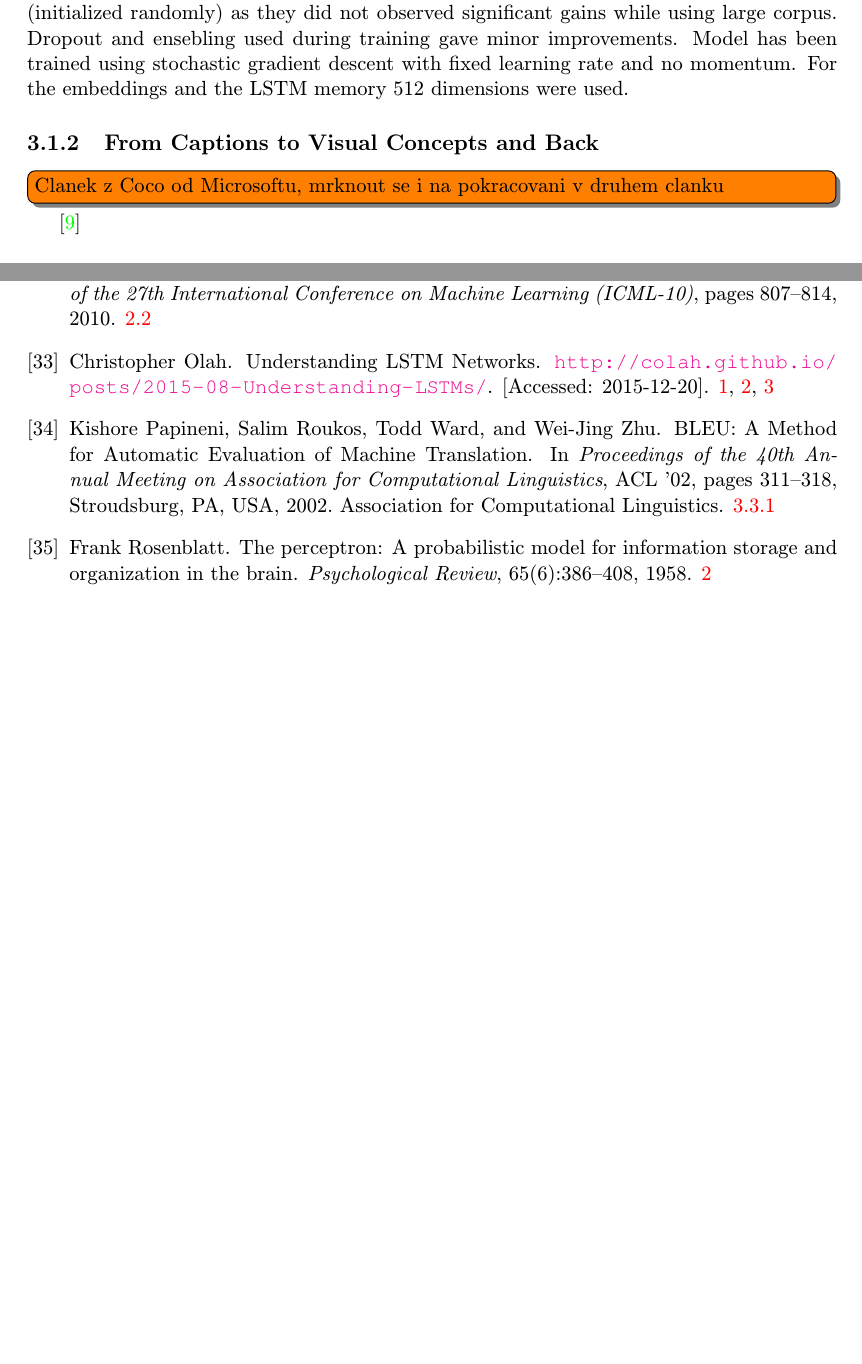
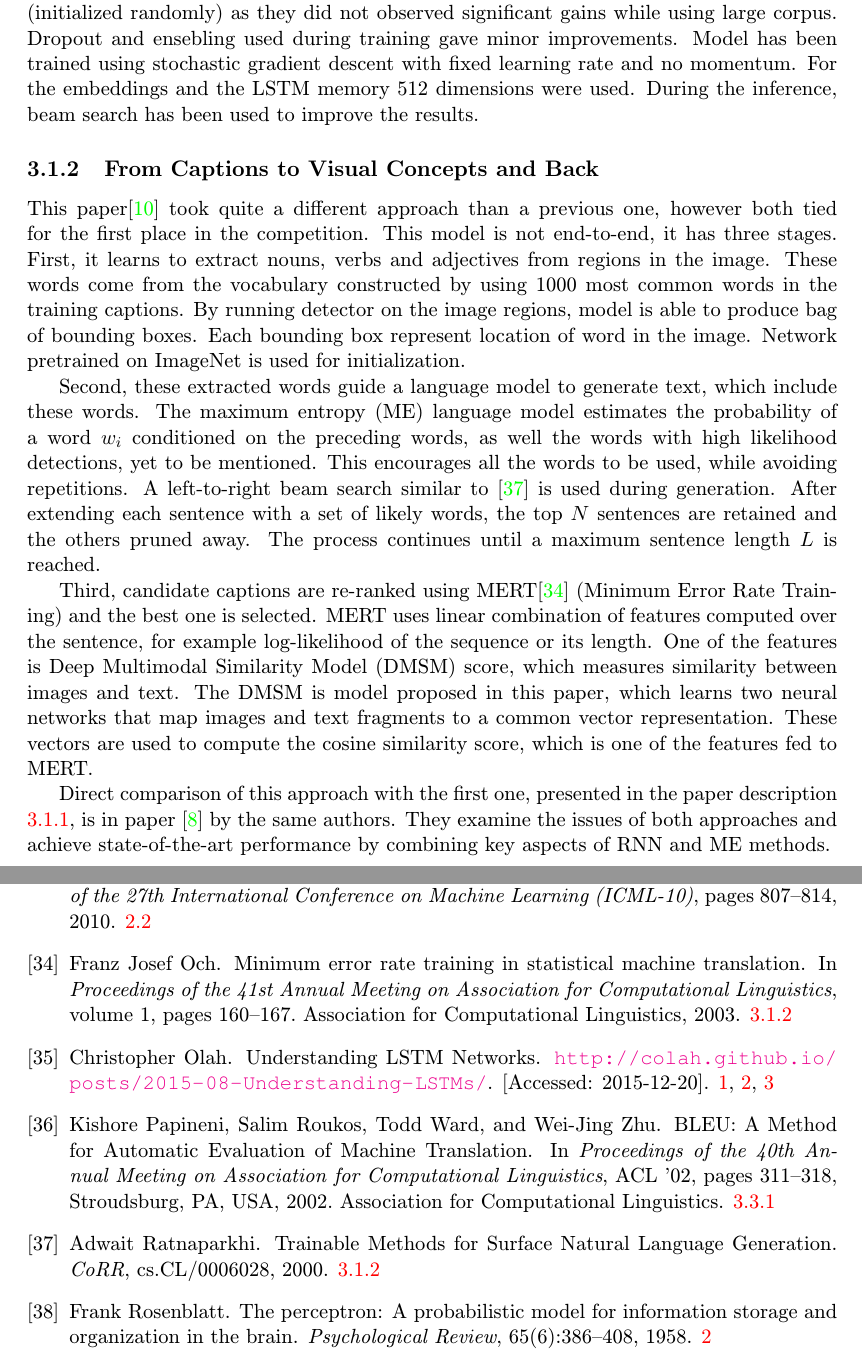
Before and after one commit to kvitajakub/MasterThesis, a LaTeX thesis (diplomka.tex, which reads literatura.bib, obsah.tex): two parts of pages 15 and 25 of 26 before the commit and two parts of pages 15 and 26 of 27 after it, joined at a grey line, cut so that both start at the same text, the shorter picture padded with empty space. The pictures show the PDF file diplomka.pdf that the author committed with the source; the source files are stored in an older character set and shown here as Unicode.

Commit message:
from captions to visual concepts finished

```diff
--- a/literatura.bib
+++ b/literatura.bib
@@ -241,0 +263,7 @@ Coco clanek z Microsoftu
+beam search
+@article{DBLP:journals/corr/cs-CL-0006028,
+	author    = {Adwait Ratnaparkhi},
+	title     = {{Trainable Methods for Surface Natural Language Generation}},
+	journal   = {CoRR},
+	volume    = {cs.CL/0006028},
+	year      = {2000},
@@ -242,3 +275,13 @@ Coco clanek z Microsoftu
+MERT
+@inproceedings{och2003minimum,
+	title={Minimum error rate training in statistical machine translation},
+	author={Och, Franz Josef},
+	booktitle={Proceedings of the 41st Annual Meeting on Association for Computational Linguistics},
+	pages={160--167},
+	volume={1},
+	year={2003},
+	url={http://www.mt-archive.info/ACL-2003-Och.pdf},
+	organization={Association for Computational Linguistics}
 }
 
 Coco clanek z berkeley
--- a/obsah.tex
+++ b/obsah.tex
@@ -198,11 +198,17 @@ p_{t+1} \hspace{7pt}&=\hspace{7pt} LSTM(x_t),\hspace{15pt} t\in\{0\ldots N-1\}
 
 Each word is represented as a one-hot vector $ S_t $ of the size equal to size of the dictionary. Special start word $ S_0 $ and stop word $ S_N $ designated to mark start and end of the sequence are also present. Both the image and the words are mapped to the same space. Input image embedding is fed to the LSTM only once, at $ t=-1 $.
 
-The CNN component of the model has been initialized to an ImageNet trained model, which helped quite a lot in terms of generalization. Word embeddings were left uninitialized (initialized randomly) as they did not observed significant gains while using large corpus. Dropout and ensebling used during training gave minor improvements. Model has been trained using stochastic gradient descent with fixed learning rate and no momentum. For the embeddings and the LSTM memory 512 dimensions were used.
+The CNN component of the model has been initialized to an ImageNet trained model, which helped quite a lot in terms of generalization. Word embeddings were left uninitialized (initialized randomly) as they did not observed significant gains while using large corpus. Dropout and ensebling used during training gave minor improvements. Model has been trained using stochastic gradient descent with fixed learning rate and no momentum. For the embeddings and the LSTM memory 512 dimensions were used. During the inference, beam search has been used to improve the results.
 
 		\subsection{From Captions to Visual Concepts and Back} \label{subsec:fromCaptions}
-		\todo[inline]{Clanek z Coco od Microsoftu, mrknout se i na pokracovani v druhem clanku}
-		\cite{DBLP:journals/corr/FangGISDDGHMPZZ14}
+
+This paper\cite{DBLP:journals/corr/FangGISDDGHMPZZ14} took quite a different approach than a previous one, however both tied for the first place in the competition. This model is not end-to-end, it has three stages. First, it learns to extract nouns, verbs and adjectives from regions in the image. These words come from the vocabulary constructed by using 1000 most common words in the training captions. By running detector on the image regions, model is able to produce bag of bounding boxes. Each bounding box represent location of word in the image. Network pretrained on ImageNet is used for initialization.
+
+Second, these extracted words guide a language model to generate text, which include these words. The maximum entropy (ME) language model estimates the probability of a word $ w_i $ conditioned on the preceding words, as well the words with high likelihood detections, yet to be mentioned. This encourages all the words to be used, while avoiding repetitions. A left-to-right beam search similar to \cite{DBLP:journals/corr/cs-CL-0006028} is used during generation. After extending each sentence with a set of likely words, the top $ N $  sentences are retained and the others pruned away. The process continues until a maximum sentence length $ L $ is reached.
+
+Third, candidate captions are re-ranked using MERT\cite{och2003minimum} (Minimum Error Rate Training) and the best one is selected. MERT uses linear combination of features computed over the sentence, for example log-likelihood of the sequence or its length. One of the features is Deep Multimodal Similarity Model (DMSM) score, which measures similarity between images and text. The DMSM is model proposed in this paper, which learns two neural networks that map images and text fragments to a common vector representation. These vectors are used to compute the cosine similarity score, which is one of the features fed to MERT.
+
+Direct comparison of this approach with the first one, presented in the paper description \ref{subsec:showtell}, is in paper \cite{DBLP:journals/corr/DevlinCFGDHZM15} by the same authors. They examine the issues of both approaches and achieve state-of-the-art performance by combining key aspects of RNN and ME methods.
 
 		\subsection{Show, Attend and Tell: Neural Image Caption Generation with Visual Attention}
 		\todo[inline]{Clanek z Coco z Montrealu/Toronta}
```
Also changed, not shown: diplomka.pdf, literatura.bib (26 more changed lines), obsah.tex (4 more changed lines).
